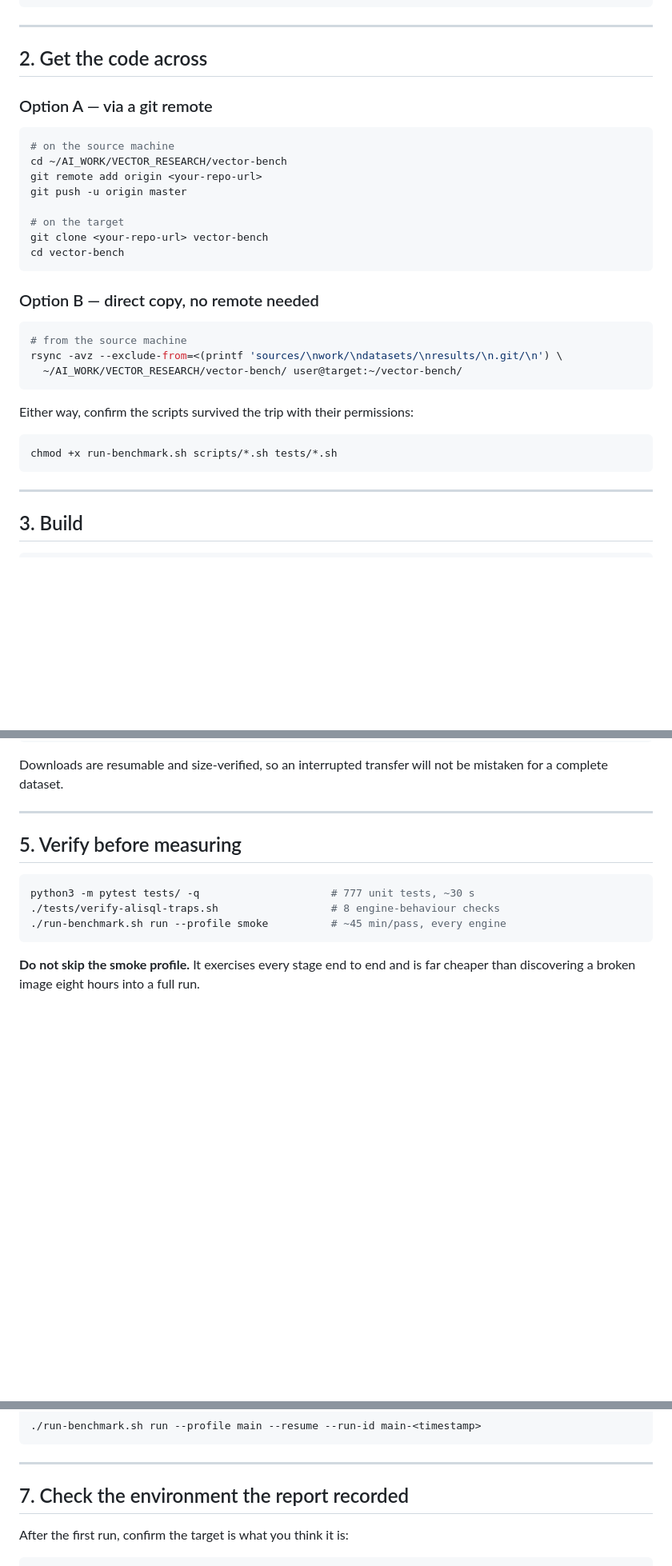
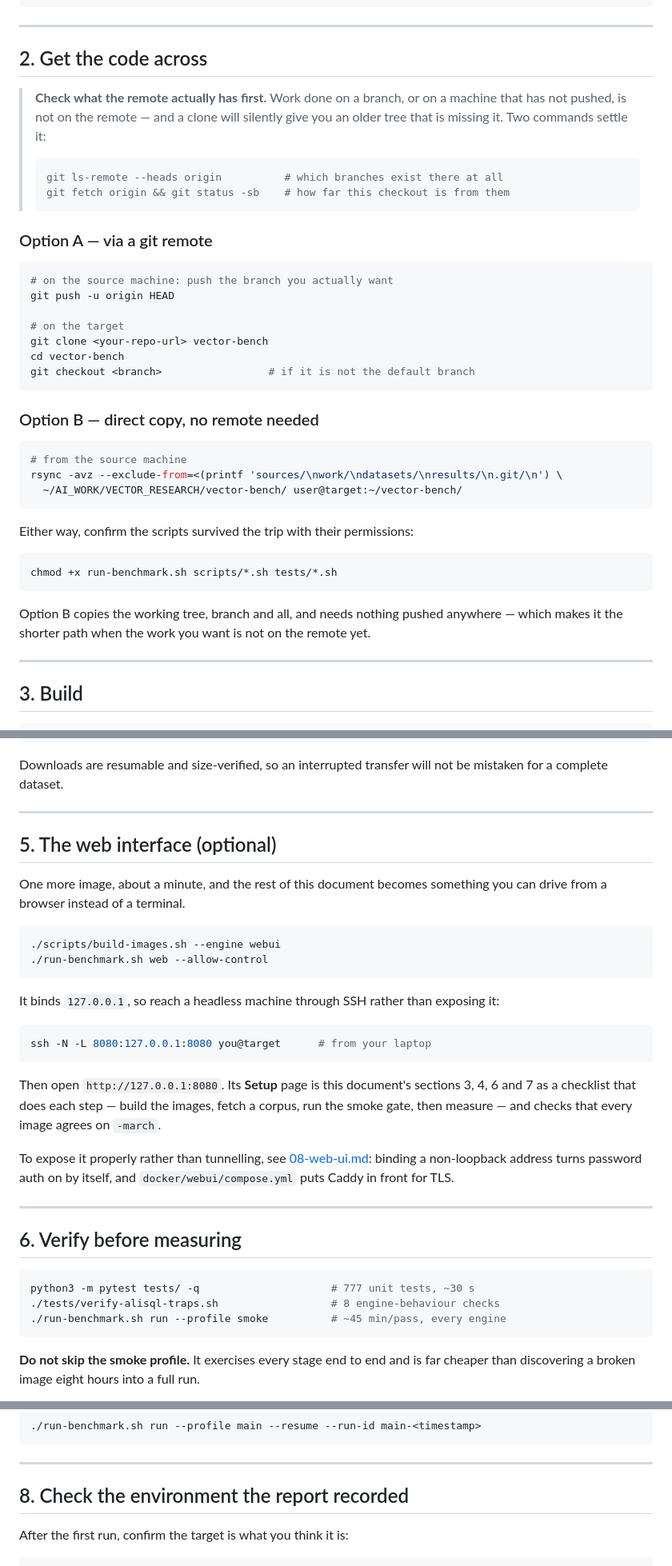
Before and after one commit to EvgeniyPatlan/vector-bench, a Markdown page: docs/06-new-machine.md, 3 parts joined by grey strips. Shown at 80% size. Drawn GitHub-style; blank space fills up the shorter version.

Commit message:
docs: installing on another machine, including the browser interface
06-new-machine.md predated the web UI, so a fresh machine set up by following it
ended with a working framework and no way to drive it from a browser. It has a
section now: one more image, about a minute, an SSH tunnel rather than an
exposed port, and a pointer to 08 for the case where tunnelling is not what you
want.

It also opens section 2 by saying to check what the remote actually has. Work
that lives on a branch, or on a machine that has not pushed, is not there, and a
clone gives you an older tree without saying so -- which is exactly the state
this repository is in as I write it: origin holds master alone, four commits
ahead of the local one, while fifteen commits of interface work sit on a branch
that has never been pushed. Two commands settle it and both are in the doc now.

````diff
--- a/docs/06-new-machine.md
+++ b/docs/06-new-machine.md
@@ -39,17 +39,25 @@ python3 -c 'import yaml' && echo "pyyaml ok"
 
 ## 2. Get the code across
 
+> **Check what the remote actually has first.** Work done on a branch, or on a
+> machine that has not pushed, is not on the remote — and a clone will silently
+> give you an older tree that is missing it. Two commands settle it:
+>
+> ```bash
+> git ls-remote --heads origin          # which branches exist there at all
+> git fetch origin && git status -sb    # how far this checkout is from them
+> ```
+
 ### Option A — via a git remote
 
 ```bash
-# on the source machine
-cd ~/AI_WORK/VECTOR_RESEARCH/vector-bench
-git remote add origin <your-repo-url>
-git push -u origin master
+# on the source machine: push the branch you actually want
+git push -u origin HEAD
 
 # on the target
 git clone <your-repo-url> vector-bench
 cd vector-bench
+git checkout <branch>                 # if it is not the default branch
 ```
 
 ### Option B — direct copy, no remote needed
@@ -65,6 +73,10 @@ Either way, confirm the scripts survived the trip with their permissions:
 ```bash
 chmod +x run-benchmark.sh scripts/*.sh tests/*.sh
 ```
+
+Option B copies the working tree, branch and all, and needs nothing pushed
+anywhere — which makes it the shorter path when the work you want is not on the
+remote yet.
 
 ---
 
@@ -117,7 +129,35 @@ be mistaken for a complete dataset.
 
 ---
 
-## 5. Verify before measuring
+## 5. The web interface (optional)
+
+One more image, about a minute, and the rest of this document becomes something
+you can drive from a browser instead of a terminal.
+
+```bash
+./scripts/build-images.sh --engine webui
+./run-benchmark.sh web --allow-control
+```
+
+It binds `127.0.0.1`, so reach a headless machine through SSH rather than
+exposing it:
+
+```bash
+ssh -N -L 8080:127.0.0.1:8080 you@target      # from your laptop
+```
+
+Then open `http://127.0.0.1:8080`. Its **Setup** page is this document's
+sections 3, 4, 6 and 7 as a checklist that does each step — build the images, fetch a
+corpus, run the smoke gate, then measure — and checks that every image agrees on
+`-march`.
+
+To expose it properly rather than tunnelling, see
+[08-web-ui.md](08-web-ui.md): binding a non-loopback address turns password auth
+on by itself, and `docker/webui/compose.yml` puts Caddy in front for TLS.
+
+---
+
+## 6. Verify before measuring
 
 ```bash
 python3 -m pytest tests/ -q                     # 777 unit tests, ~30 s
@@ -161,7 +201,7 @@ Resumable after an interruption:
 
 ---
 
-## 7. Check the environment the report recorded
+## 8. Check the environment the report recorded
 
 After the first run, confirm the target is what you think it is:
 
````
Also changed, not shown: other parts of docs/06-new-machine.md (+2 -2 lines).
